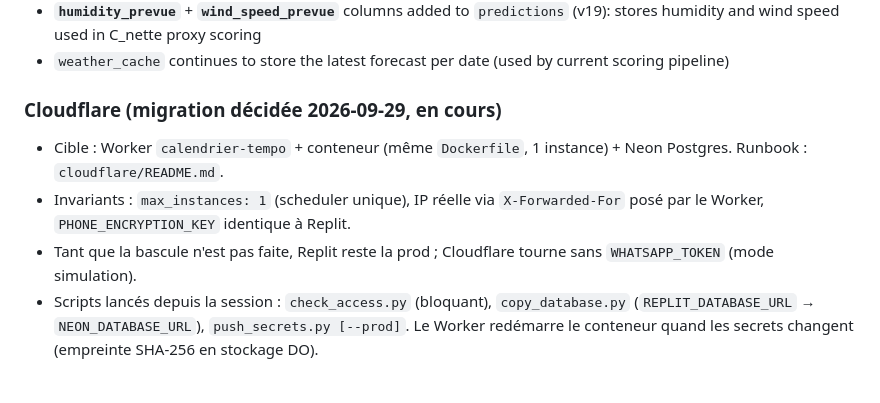
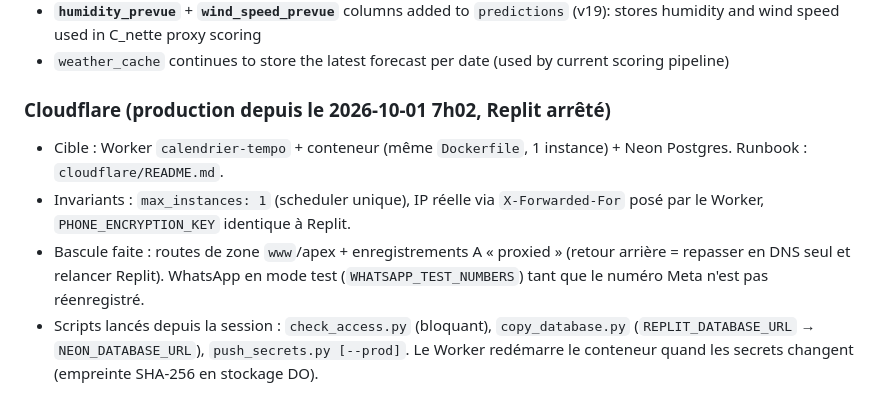
Before and after one commit to thomasissa-png/Tempo, a Markdown page: CLAUDE.md, the part around the change. Drawn GitHub-style.

```diff
--- a/CLAUDE.md
+++ b/CLAUDE.md
@@ -276,10 +276,10 @@ git push -u origin <branch-name>
 - **`humidity_prevue`** + **`wind_speed_prevue`** columns added to `predictions` (v19): stores humidity and wind speed used in C_nette proxy scoring
 - `weather_cache` continues to store the latest forecast per date (used by current scoring pipeline)
 
-### Cloudflare (migration décidée 2026-09-29, en cours)
+### Cloudflare (production depuis le 2026-10-01 7h02, Replit arrêté)
 - Cible : Worker `calendrier-tempo` + conteneur (même `Dockerfile`, 1 instance) + Neon Postgres. Runbook : `cloudflare/README.md`.
 - Invariants : `max_instances: 1` (scheduler unique), IP réelle via `X-Forwarded-For` posé par le Worker, `PHONE_ENCRYPTION_KEY` identique à Replit.
-- Tant que la bascule n'est pas faite, Replit reste la prod ; Cloudflare tourne sans `WHATSAPP_TOKEN` (mode simulation).
+- Bascule faite : routes de zone `www`/apex + enregistrements A « proxied » (retour arrière = repasser en DNS seul et relancer Replit). WhatsApp en mode test (`WHATSAPP_TEST_NUMBERS`) tant que le numéro Meta n'est pas réenregistré.
 - Scripts lancés depuis la session : `check_access.py` (bloquant), `copy_database.py` (`REPLIT_DATABASE_URL` → `NEON_DATABASE_URL`), `push_secrets.py [--prod]`. Le Worker redémarre le conteneur quand les secrets changent (empreinte SHA-256 en stockage DO).
 
 ### Database Robustness
```
Also changed, not shown: cloudflare/README.md (+9 -0 lines), docs/2026-09-30-reprise-session.md (+1 -1 lines).
